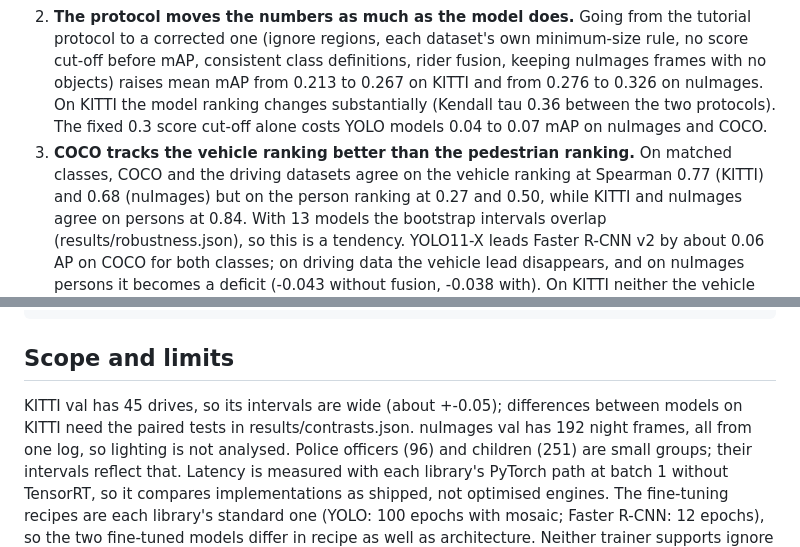
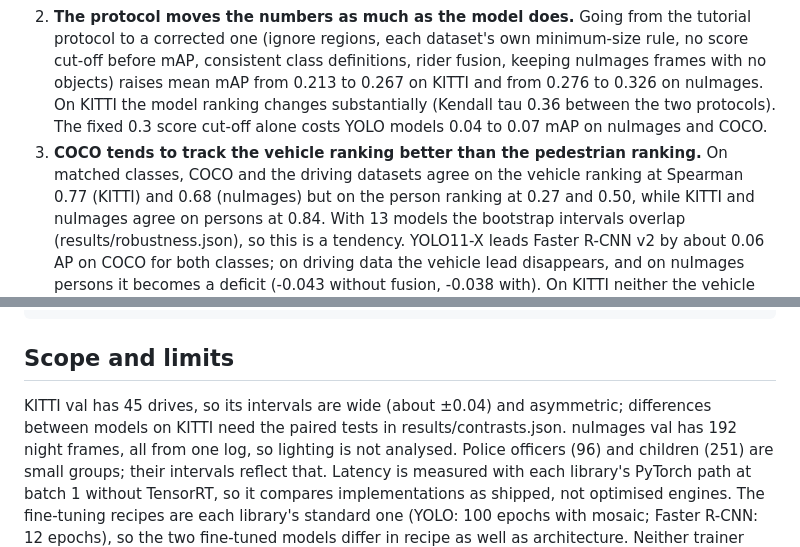
Before and after one commit to uday1o1/coco-to-driving-detection, a Markdown page: README.md, 2 parts joined by grey strips. Drawn GitHub-style.

```diff
--- a/README.md
+++ b/README.md
@@ -25,7 +27,7 @@ as caveats (fixed score threshold, cyclist mapping, sample size) change the answ
    to 0.326 on nuImages. On KITTI the model ranking changes substantially (Kendall tau 0.36 between the
    two protocols). The fixed 0.3 score cut-off alone costs YOLO models 0.04 to 0.07 mAP on nuImages
    and COCO.
-3. **COCO tracks the vehicle ranking better than the pedestrian ranking.** On matched classes, COCO and
+3. **COCO tends to track the vehicle ranking better than the pedestrian ranking.** On matched classes, COCO and
    the driving datasets agree on the vehicle ranking at Spearman 0.77 (KITTI) and 0.68 (nuImages) but on
    the person ranking at 0.27 and 0.50, while KITTI and nuImages agree on persons at 0.84. With 13 models
    the bootstrap intervals overlap (results/robustness.json), so this is a tendency. YOLO11-X leads Faster R-CNN v2 by about 0.06 AP on
@@ -196,7 +206,7 @@ tests/      evaluator and fusion tests
 
 ## Scope and limits
 
-KITTI val has 45 drives, so its intervals are wide (about +-0.05); differences between models on KITTI
+KITTI val has 45 drives, so its intervals are wide (about ±0.04) and asymmetric; differences between models on KITTI
 need the paired tests in results/contrasts.json. nuImages val has 192 night frames, all from one log, so
 lighting is not analysed. Police officers (96) and children (251) are small groups; their intervals
 reflect that. Latency is measured with each library's PyTorch path at batch 1 without TensorRT, so it
```
Also changed, not shown: other parts of README.md (+30 -20 lines), figures/speed_accuracy.png, 6 other files.
